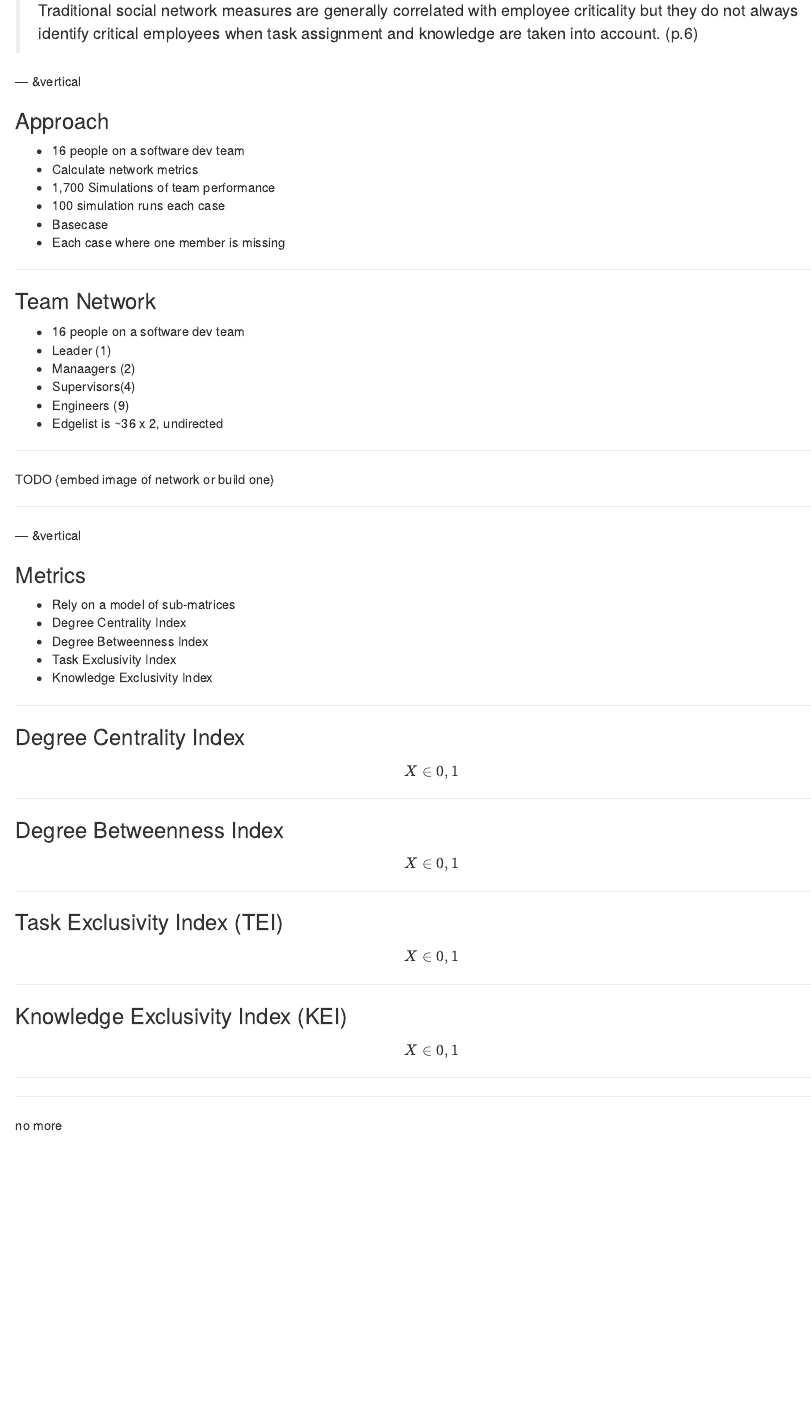
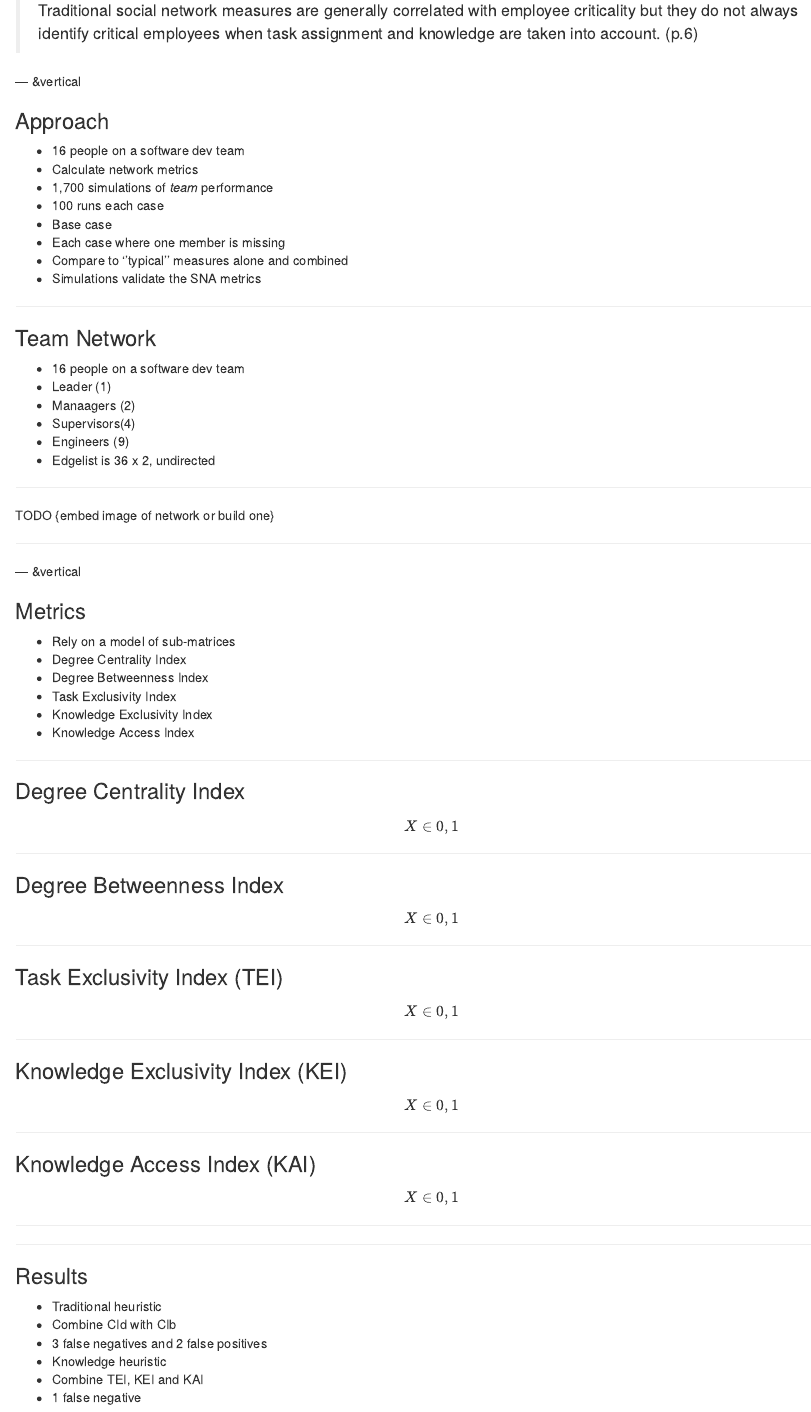
Before and after one commit to usuallycwdillon/key-contribs-to-performance, an R Markdown document (index.Rmd): the page in a window 1100 px wide, from 740 px down. Rendered offline with R 4.5, knitr and Pandoc, with nearby package versions.

Commit message:
publishing deck

```diff
--- a/index.Rmd
+++ b/index.Rmd
@@ -54,10 +54,12 @@ I am a PhD student in the Department of Computational Social Sciences, at the Kr
 
 * 16 people on a software dev team
 * Calculate network metrics
-* 1,700 Simulations of team performance
- - 100 simulation runs each case
- - Basecase
+* 1,700 simulations of _team_ performance
+ - 100 runs each case
+ - Base case
  - Each case where one member is missing
+* Compare to ''typical'' measures alone and combined
+* Simulations validate the SNA metrics
 
 ***
 
@@ -68,7 +70,7 @@ I am a PhD student in the Department of Computational Social Sciences, at the Kr
  - Manaagers (2)
  - Supervisors(4)
  - Engineers (9)
-* Edgelist is ~36 x 2, undirected
+* Edgelist is 36 x 2, undirected
 
 ***
 
@@ -87,6 +89,7 @@ TODO {embed image of network or build one}
 * Degree Betweenness Index
 * Task Exclusivity Index
 * Knowledge Exclusivity Index
+* Knowledge Access Index
 
 ***
 
@@ -123,6 +126,21 @@ $$
 
 ***
 
+### Knowledge Access Index (KAI)
+
+$$
+ X \in {0,1}
+$$
+
+***
+
 ---
 
-no more
+### Results
+
+* Traditional heuristic
+ - Combine CId with CIb
+ - 3 false negatives and 2 false positives
+* Knowledge heuristic
+ - Combine TEI, KEI and KAI
+ - 1 false negative
```
